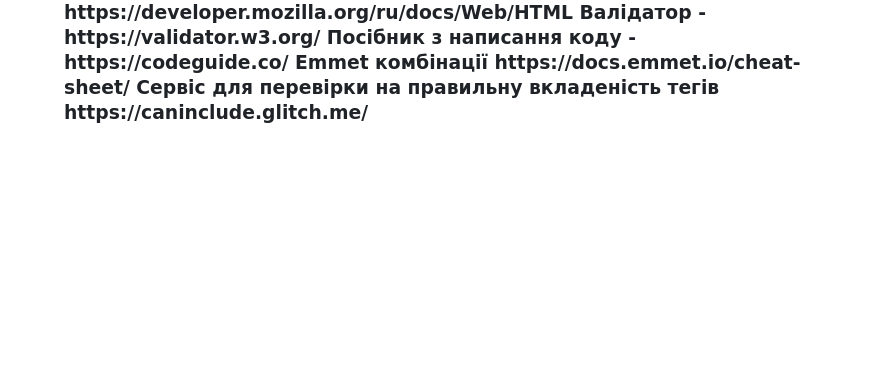
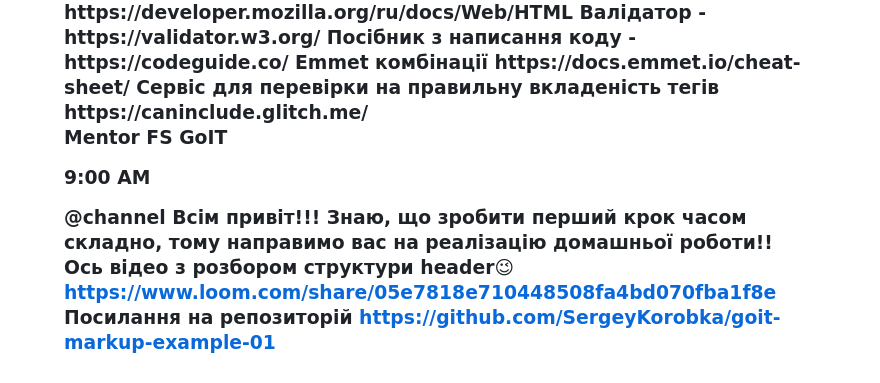
Before and after one commit to SerhiiSergetty/Programming-lessons, a Markdown page: README.md, the part around the change. GitHub-like rendering; blank space fills up the shorter version.

```diff
--- a/README.md
+++ b/README.md
@@ -26,3 +26,12 @@ Mentor FS GoIT
 Посібник з написання коду - https://codeguide.co/
 Emmet комбінації https://docs.emmet.io/cheat-sheet/
 Сервіс для перевірки на правильну вкладеність тегів https://caninclude.glitch.me/
+
+
+Mentor FS GoIT
+
+9:00 AM
+
+@channel Всім привіт!!!
+Знаю, що зробити перший крок часом складно, тому направимо вас на реалізацію домашньої роботи!! Ось відео з розбором структури header:wink: https://www.loom.com/share/05e7818e710448508fa4bd070fba1f8e
+Посилання на репозиторій https://github.com/SergeyKorobka/goit-markup-example-01
```
